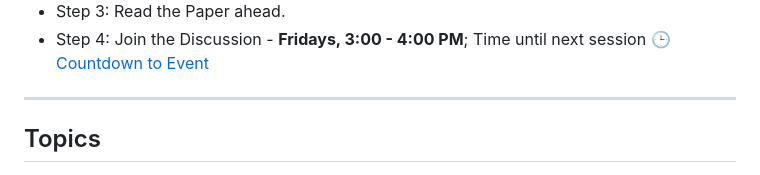
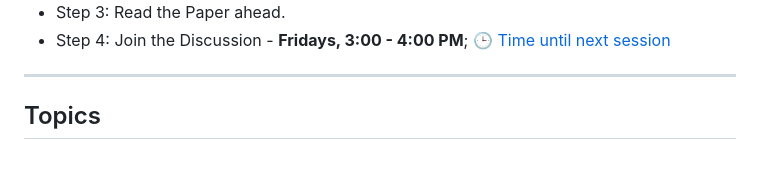
Before and after one commit to VIRSA-Lab/lambda-geeks-time, a Markdown page: README.md, the part around the change. Rendered like a GitHub page.

Commit message:
fix: correct formatting in discussion instructions for clarity

```diff
--- a/README.md
+++ b/README.md
@@ -34,7 +34,7 @@ Cast your vote [**here**](https://docs.google.com/document/d/1qtEVUmaqrHbyZwN6tZ
 <img src="resources/Vote_sign_up.jpg" width="300" height="300">
 
 - Step 3: Read the Paper ahead.
-- Step 4: Join the Discussion - **Fridays, 3:00 - 4:00 PM**; Time until next session 🕒 [Countdown to Event](https://github.com/VIRSA-Lab/lambda-geeks-time/docs/countdown.html)
+- Step 4: Join the Discussion - **Fridays, 3:00 - 4:00 PM**;  🕒 [Time until next session](https://github.com/VIRSA-Lab/lambda-geeks-time/docs/countdown.html)
 
 
 
```
